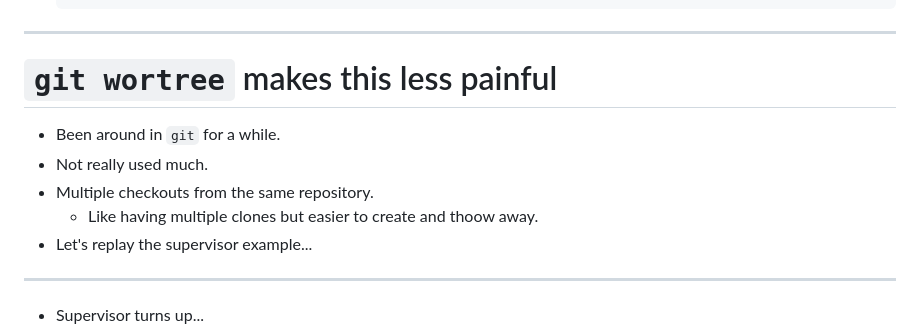
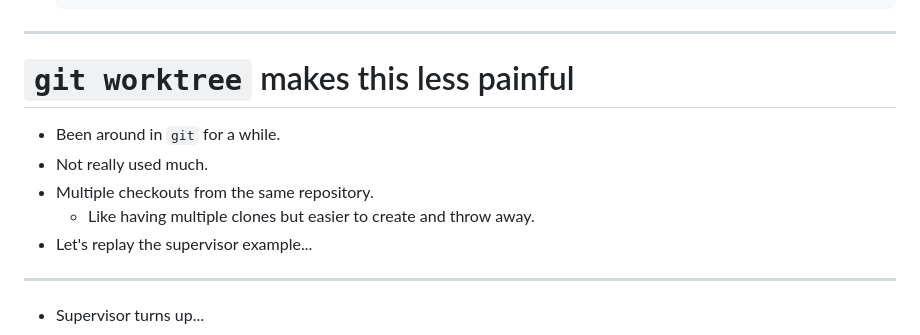
Before and after one commit to samcunliffe/2025-12-01-supergit, a Markdown page: slides.md, the part around the change. Drawn GitHub-style.

Commit message:
couple of typos

```diff
--- a/slides.md
+++ b/slides.md
@@ -651,12 +651,12 @@ Co-authored-by: Matthew Scroggs <mscroggs@users.no-reply.github.com>"
 
 ---
 
-# `git wortree` makes this less painful
+# `git worktree` makes this less painful
 
 - Been around in `git` for a while.
 - Not really used much.
 - Multiple checkouts from the same repository.
-  - Like having multiple clones but easier to create and thoow away.
+  - Like having multiple clones but easier to create and throw away.
 - Let's replay the supervisor example...
 
 ---
```
